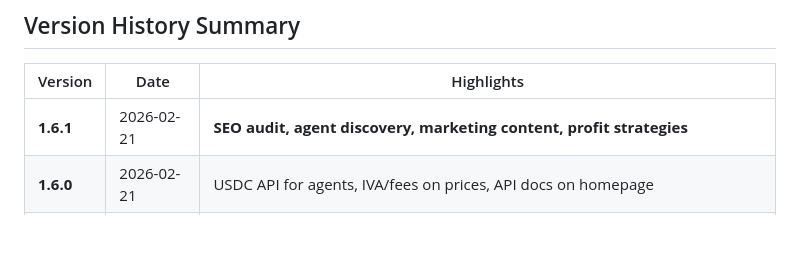
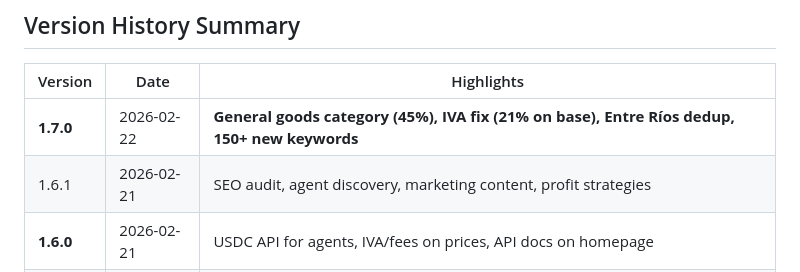
Before and after one commit to josebarnetche/auction-scraper, a Markdown page: CHANGELOG.md, the part around one of its changes. Rendered like a GitHub page; blank space fills up the shorter version.

```diff
--- a/CHANGELOG.md
+++ b/CHANGELOG.md
@@ -482,7 +530,8 @@ and this project adheres to [Semantic Versioning](https://semver.org/spec/v2.0.0
 
 | Version | Date | Highlights |
 |---------|------|------------|
-| **1.6.1** | 2026-02-21 | **SEO audit, agent discovery, marketing content, profit strategies** |
+| **1.7.0** | 2026-02-22 | **General goods category (45%), IVA fix (21% on base), Entre Ríos dedup, 150+ new keywords** |
+| 1.6.1 | 2026-02-21 | SEO audit, agent discovery, marketing content, profit strategies |
 | **1.6.0** | 2026-02-21 | USDC API for agents, IVA/fees on prices, API docs on homepage |
 | **1.5.1** | 2026-02-21 | Adrián Mercado lot extraction (171 lots), domain live at subasto.com.ar |
 | **1.5.0** | 2026-02-21 | SEO/social meta tags, currency selector in header, mobile optimization, calendar shows closing dates |
```
Also changed, not shown: other parts of CHANGELOG.md (+48 -0 lines), README.md (+19 -9 lines).
